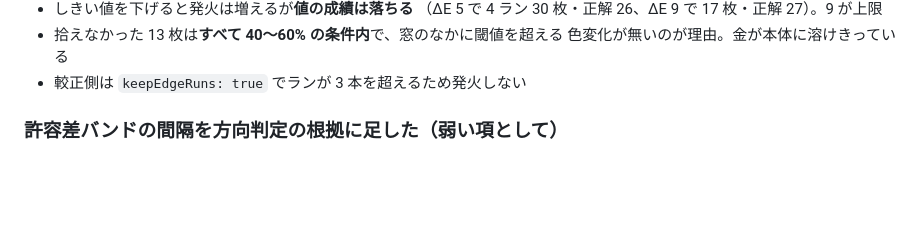
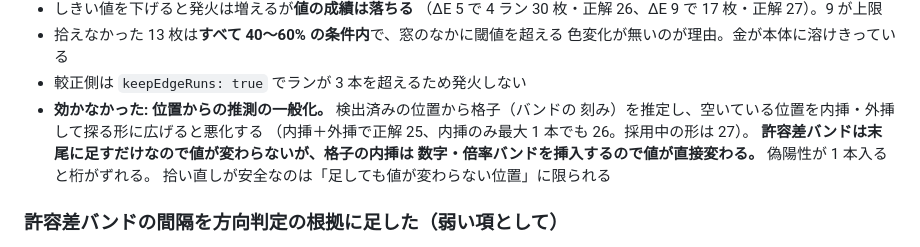
Before and after one commit to tommie-jp/ohm-lens, a Markdown page: CHANGELOG.md, the part around the change. Rendered like a GitHub page; blank space fills up the shorter version.

```diff
--- a/CHANGELOG.md
+++ b/CHANGELOG.md
@@ -22,6 +22,12 @@
 - 拾えなかった 13 枚は**すべて 40〜60% の条件内**で、窓のなかに閾値を超える
   色変化が無いのが理由。金が本体に溶けきっている
 - 較正側は `keepEdgeRuns: true` でランが 3 本を超えるため発火しない
+- **効かなかった: 位置からの推測の一般化。** 検出済みの位置から格子（バンドの
+  刻み）を推定し、空いている位置を内挿・外挿して探る形に広げると悪化する
+  （内挿＋外挿で正解 25、内挿のみ最大 1 本でも 26。採用中の形は 27）。
+  **許容差バンドは末尾に足すだけなので値が変わらないが、格子の内挿は
+  数字・倍率バンドを挿入するので値が直接変わる。** 偽陽性が 1 本入ると桁がずれる。
+  拾い直しが安全なのは「足しても値が変わらない位置」に限られる
 
 ### 許容差バンドの間隔を方向判定の根拠に足した（弱い項として）
 
```
Also changed, not shown: docs/11-金銀バンドが読めない理由.md (+20 -0 lines).
